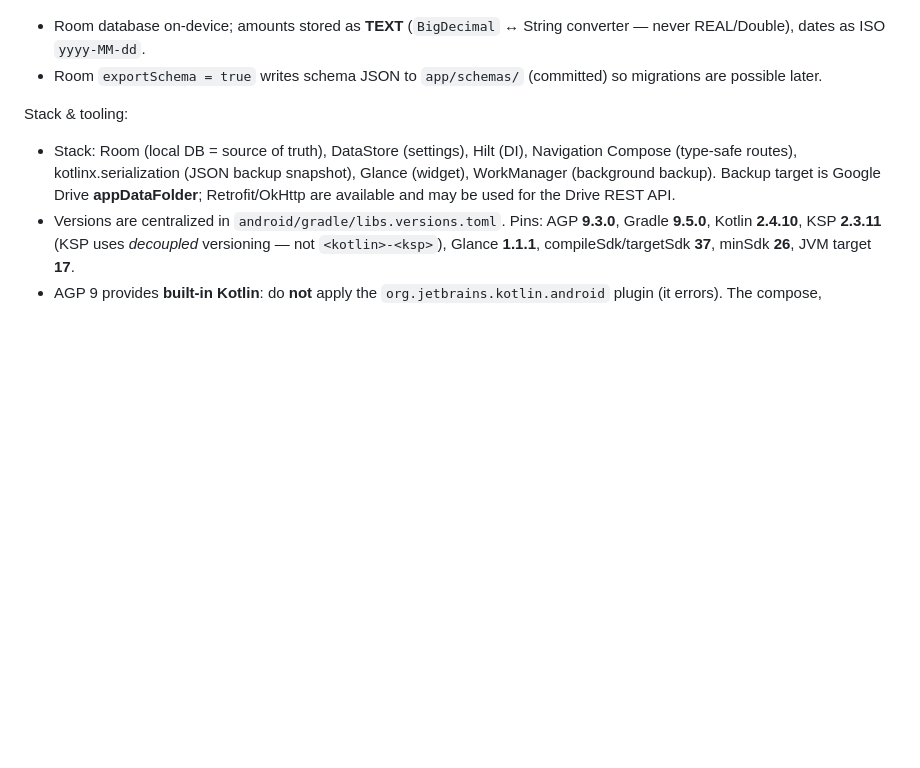
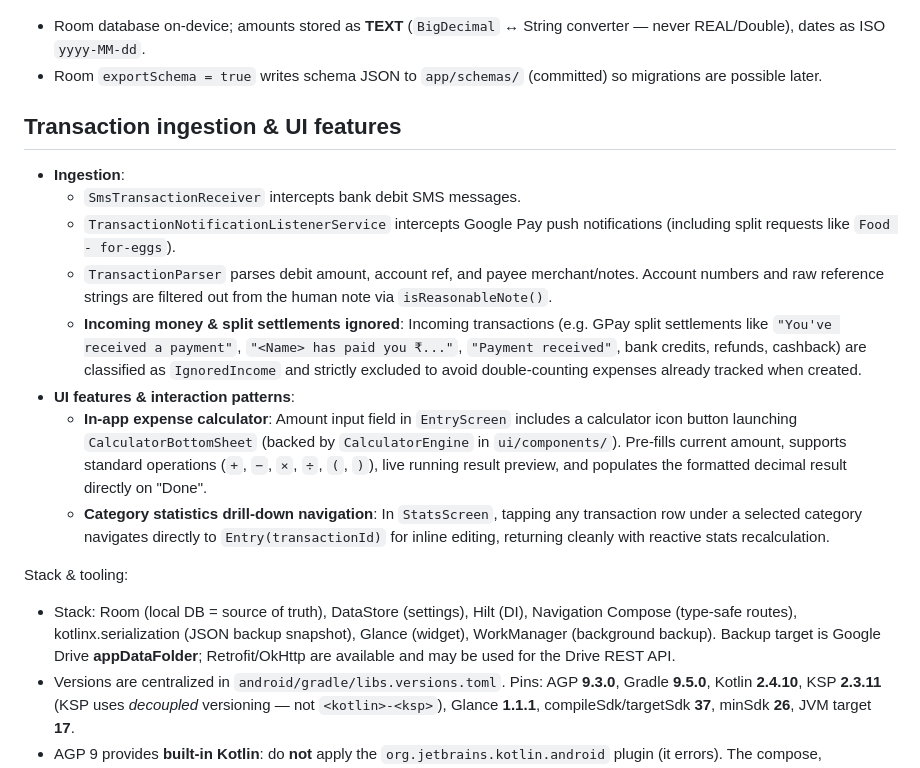
Before and after one commit to kingsabarish/Money-Manager, a Markdown page: CLAUDE.md, the part around the change. Drawn GitHub-style; blank space fills up the shorter version.

Commit message:
docs: update agent instructions with calculator, stats navigation, and ingestion rules

```diff
--- a/CLAUDE.md
+++ b/CLAUDE.md
@@ -62,6 +62,30 @@ Persistence:
   converter — never REAL/Double), dates as ISO `yyyy-MM-dd`.
 - Room `exportSchema = true` writes schema JSON to `app/schemas/` (committed) so
   migrations are possible later.
+
+## Transaction ingestion & UI features
+
+- **Ingestion**:
+  - `SmsTransactionReceiver` intercepts bank debit SMS messages.
+  - `TransactionNotificationListenerService` intercepts Google Pay push notifications
+    (including split requests like `Food - for-eggs`).
+  - `TransactionParser` parses debit amount, account ref, and payee merchant/notes.
+    Account numbers and raw reference strings are filtered out from the human note
+    via `isReasonableNote()`.
+  - **Incoming money & split settlements ignored**: Incoming transactions (e.g.
+    GPay split settlements like `"You've received a payment"`,
+    `"<Name> has paid you ₹..."`, `"Payment received"`, bank credits, refunds,
+    cashback) are classified as `IgnoredIncome` and strictly excluded to avoid
+    double-counting expenses already tracked when created.
+- **UI features & interaction patterns**:
+  - **In-app expense calculator**: Amount input field in `EntryScreen` includes a
+    calculator icon button launching `CalculatorBottomSheet` (backed by
+    `CalculatorEngine` in `ui/components/`). Pre-fills current amount, supports
+    standard operations (`+`, `−`, `×`, `÷`, `(`, `)`), live running result preview,
+    and populates the formatted decimal result directly on "Done".
+  - **Category statistics drill-down navigation**: In `StatsScreen`, tapping any
+    transaction row under a selected category navigates directly to `Entry(transactionId)`
+    for inline editing, returning cleanly with reactive stats recalculation.
 
 Stack & tooling:
 
```
Also changed, not shown: AGENTS.md (+14 -0 lines).
